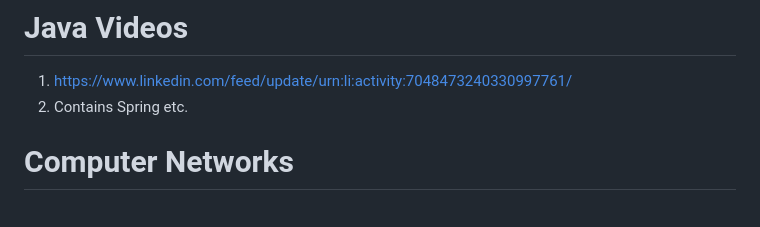
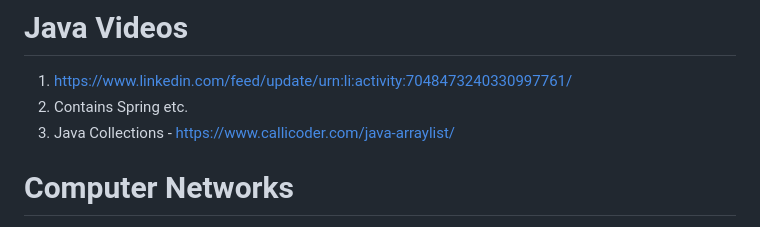
Before and after one commit to akramit/Placement-Preparation, a Markdown page: README.md, the part around the change. Drawn GitHub-style.

```diff
--- a/README.md
+++ b/README.md
@@ -15,6 +15,7 @@ During my preparation for placements, I came across various useful resources for
 # Java Videos
 1. https://www.linkedin.com/feed/update/urn:li:activity:7048473240330997761/
 2. Contains Spring etc.
+3. Java Collections - https://www.callicoder.com/java-arraylist/
 # Computer Networks
 1. [Computer Networks](https://www.geeksforgeeks.org/commonly-asked-computer-networks-interview-questions-set-1/)
 
```
